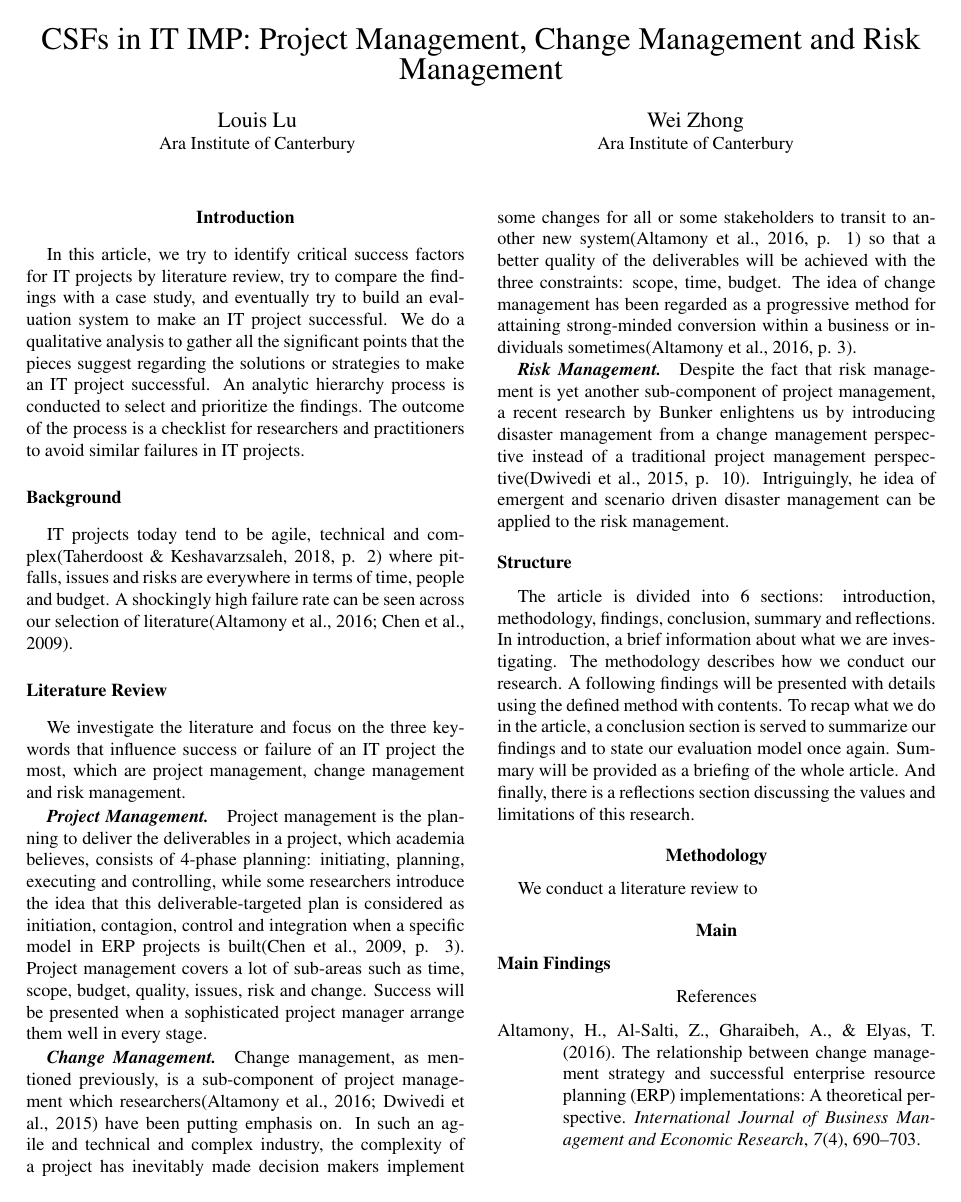
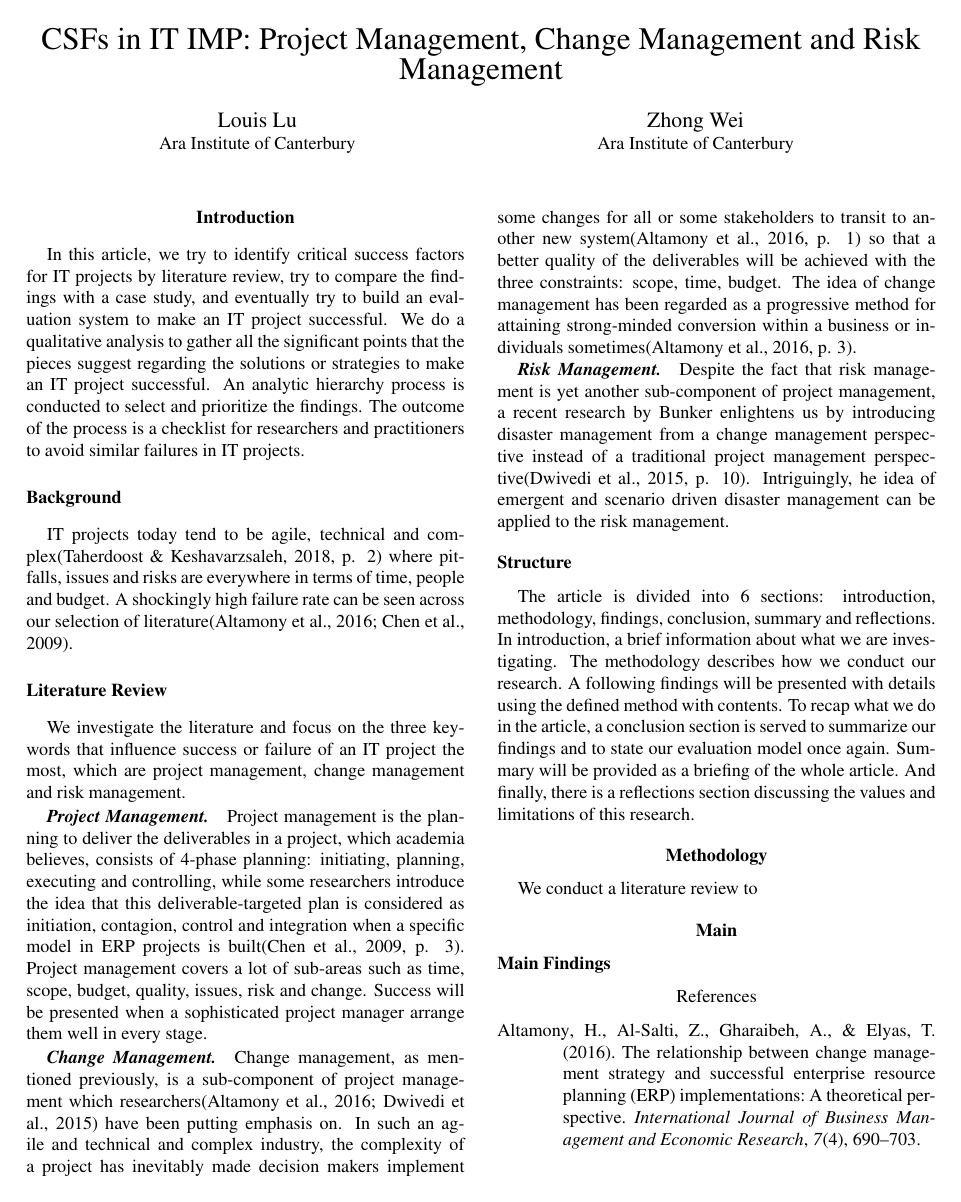
Before and after one commit to shukebeta/bcis301-a1, a LaTeX problem sheet (assignment1.tex): page 1 of 2. Compiled offline with pdfLaTeX.

Commit message:
Change my name to Zhong Wei

```diff
--- a/assignment1.tex
+++ b/assignment1.tex
@@ -22,7 +22,7 @@
 \shorttitle{}
 
 % 作者/组织
-\twoauthors{Louis Lu}{Wei Zhong}
+\twoauthors{Louis Lu}{Zhong Wei}
 \twoaffiliations{Ara Institute of Canterbury}{Ara Institute of Canterbury}
 
 \leftheader{}
```
